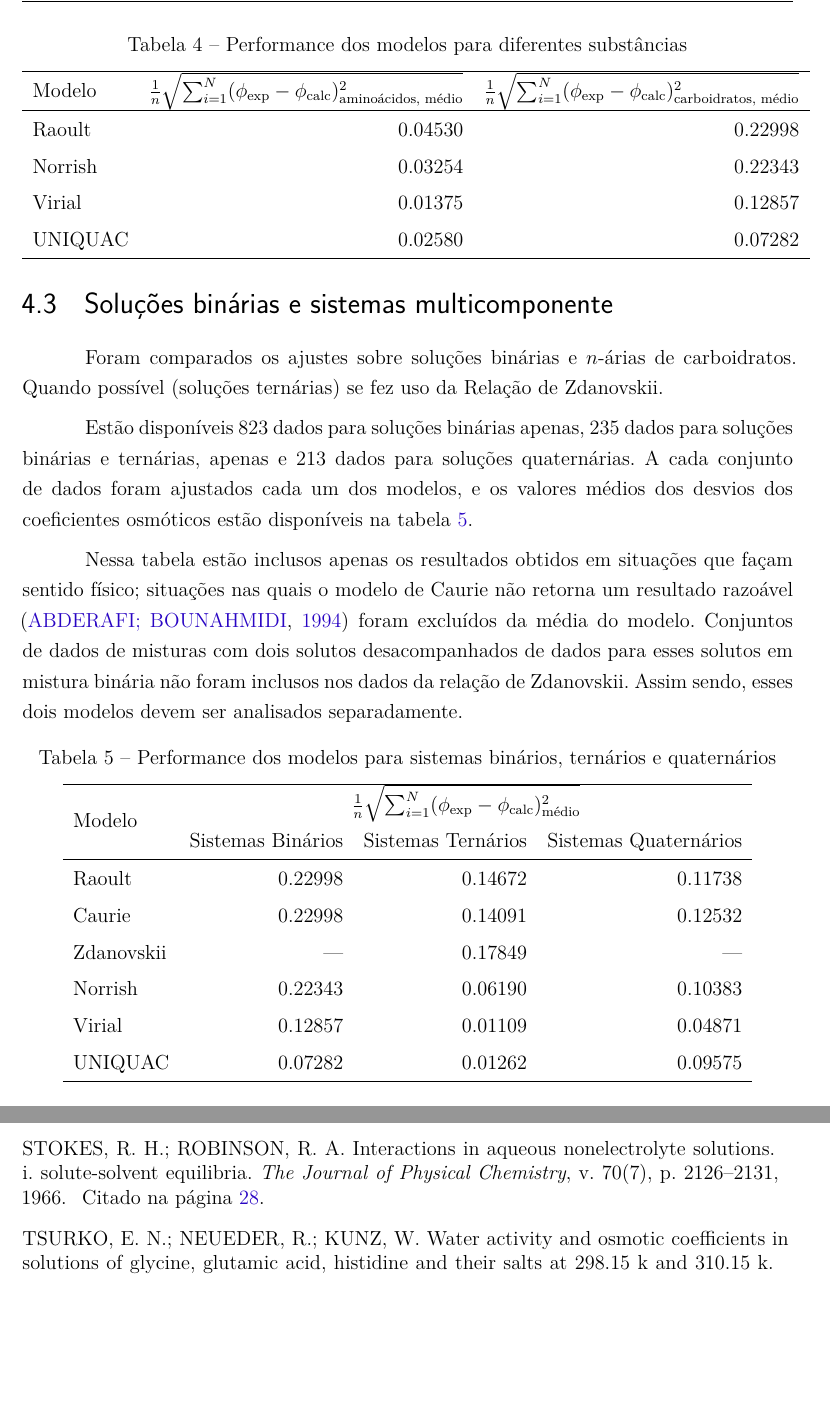
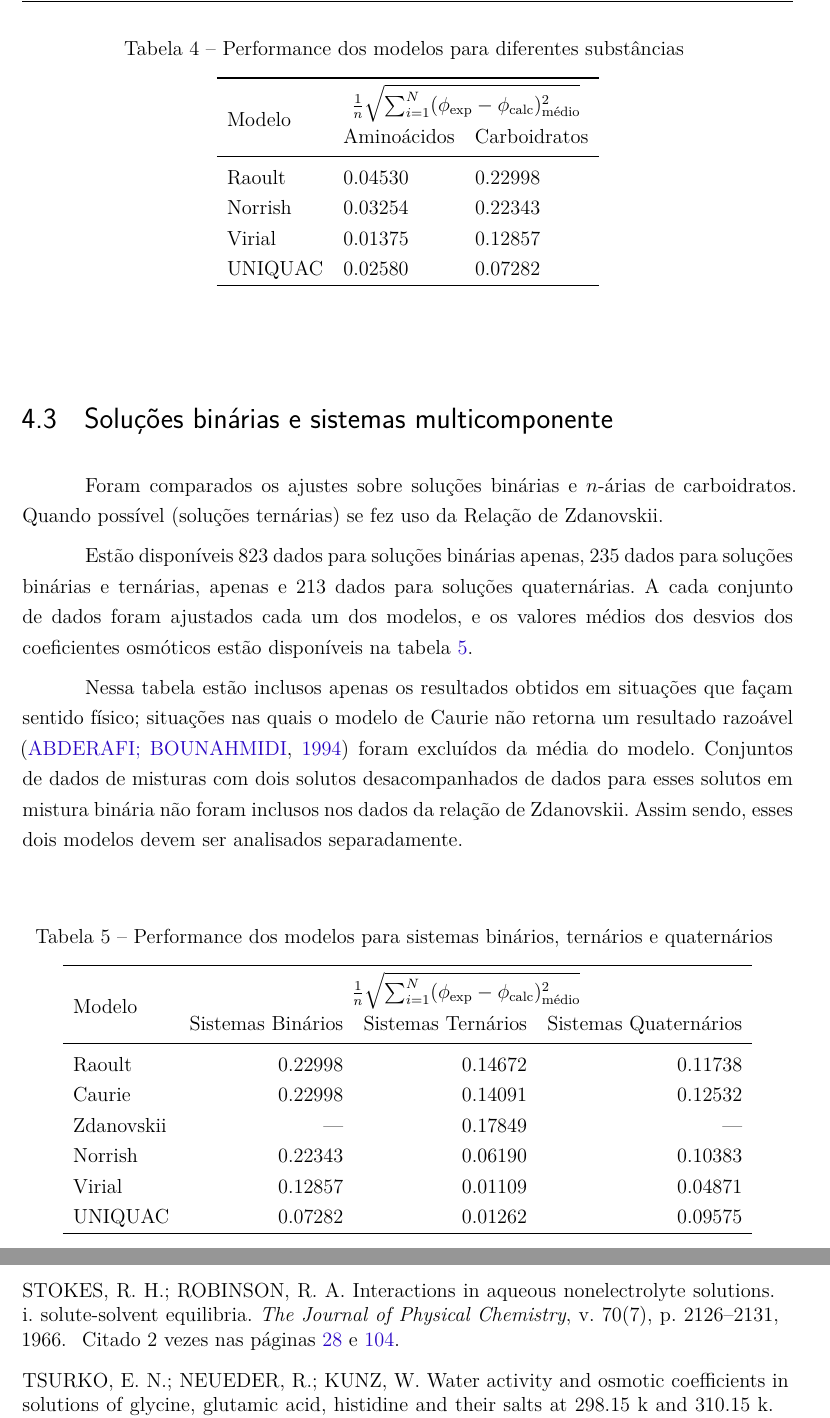
Before and after one commit to pedro-callil/IC_2021_Modelagem_Termodinamica, a LaTeX thesis (doc/main.tex): two parts of pages 41 and 53 of 114, joined at a grey line, cut so that both start at the same text, the shorter picture padded with empty space. Compiled offline with XeLaTeX; TikZ figures are drawn from their code, not taken from saved files.

Commit message:
Switched tables in report from tabular to tabularx environment.

```diff
--- a/doc/main.tex
+++ b/doc/main.tex
@@ -95,11 +95,13 @@
 		\label{#2}
 		\bgroup
 		\def\arraystretch{1.5}
-		\begin{tabular}{| c | l | l |}\hline
+		\scalebox{0.9}{%
+		\begin{tabular}{| p{0.2\textwidth} | p{0.4\textwidth} | %
+				p{0.4\textwidth} |}\hline
 			\multirow{2}*{Composição} &
 				\multicolumn{2}{c|}{Modelos}\\\hhline{~--}
 			& Raoult & Virial\\\hhline{-~~}
-			\multirow{5}*{\makecell{Água,\\#1}} &
+			\multirow{5}*{\makecell[l]{Água,\\#1}} &
 				$\frac{\sqrt{\sum\text{desvios}^2}}{n}=#3$ &
 				$\frac{\sqrt{\sum\text{desvios}^2}}{n}=#4$%
 					\\\hhline{~-~}
@@ -111,7 +113,7 @@
 				\\\hhline{-~~}
 			$\bar{a_w}=#7$ & $u_\text{água}=\ArgXII$ & \\
 			$\bar{x_w}=#8$ & $u_\text{#1}=\ArgXIV$ & \\\hline
-		\end{tabular}
+		\end{tabular}}
 		\egroup
 	\end{table}
 }
@@ -161,11 +163,13 @@
 		\label{#3}
 		\bgroup
 		\def\arraystretch{1.5}
-		\begin{tabular}{| c | l | l |}\hline
+		\scalebox{0.9}{%
+		\begin{tabular}{| p{0.2\textwidth} | p{0.4\textwidth} | %
+				p{0.4\textwidth} |}\hline
 			\multirow{2}*{Composição} &
 				\multicolumn{2}{c|}{Modelos}\\\hhline{~--}
 			& Raoult & Virial\\\hhline{-~~}
-			\multirow{7}*{\makecell{Água,\\#1 e\\#2}} &
+			\multirow{7}*{\makecell[l]{Água,\\#1 e\\#2}} &
 				$\frac{\sqrt{\sum\text{desvios}^2}}{n}=#9$ &
 				$\frac{\sqrt{\sum\text{desvios}^2}}{n}=#7$%
 					\\\hhline{~-~}
@@ -182,7 +186,7 @@
 			$\bar{a_w}=#4$ & $u_\text{#1}=\ArgXVIII$ &
 				$K_\text{#2} = \ArgXIV$ \\
 			$\bar{x_w}=#5$ & $u_\text{#2}=\ArgXX$ & \\\hline
-		\end{tabular}
+		\end{tabular}}
 		\egroup
 	\end{table}
 }
@@ -218,11 +222,13 @@
 		\label{#3}
 		\bgroup
 		\def\arraystretch{1.5}
-		\begin{tabular}{| c | l | l |}\hline
+		\scalebox{0.9}{%
+		\begin{tabular}{| p{0.2\textwidth} | p{0.4\textwidth} | %
+				p{0.4\textwidth} |}\hline
 			\multirow{2}*{Composição} &
 				\multicolumn{2}{c|}{Modelos}\\\hhline{~--}
 			& Raoult & Virial\\\hhline{-~~}
-			\multirow{10}*{\makecell{Água,\\#1,\\#2 e\\\ArgXXVII}} &
+			\multirow{10}*{\makecell[l]{Água,\\#1,\\#2 e\\\ArgXXVII}} &
 				$\frac{\sqrt{\sum\text{desvios}^2}}{n}=#9$ &
 				$\frac{\sqrt{\sum\text{desvios}^2}}{n}=#7$%
 					\\\hhline{~-~}
@@ -244,7 +250,7 @@
 			$\bar{a_w}=#4$ & $u_\text{\ArgXXVII}=\ArgXXVI$ &
 				$K_\text{#2} = \ArgXVII$ \\
 			$\bar{x_w}=#5$ & & $K_\text{\ArgXXVII}=\ArgXVIII$ \\\hline
-		\end{tabular}
+		\end{tabular}}
 		\egroup
 	\end{table}
 }
@@ -253,6 +259,7 @@
 \tabletrisecondzero{1}{1}{1}{1}{1}{1}{1}{1}{1}
 
 \newcolumntype{C}{>{\centering\arraybackslash}p{3em}}
+\newcolumntype{R}{>{\raggedleft\arraybackslash}X}
 \newcolumntype{G}{>{\columncolor{lightgray}\centering\arraybackslash}p{3em}}
 
 \DeclareMathOperator*{\minimize}{minimize}
@@ -1939,24 +1954,32 @@ soluções de carboidratos o modelo UNIQUAC obteve os melhores desvios. Isso pod
 ser observado na tabela \ref{tab_model_amino_carb}.
 
 
-\begin{table}[h]
-	\centering
+\begin{tabularx}{\textwidth}{ l R R }
 	\caption{Performance dos modelos para diferentes substâncias}
-	\label{tab_model_amino_carb}
-	\bgroup
-	\def\arraystretch{1.5}
-	\begin{tabular}{l r r}\hline
-		Modelo & $\frac{1}{n}\sqrt{\sum_{i=1}^N(\phi_{\text{exp}}-%
-			\phi_{\text{calc}})^2_\text{aminoácidos, médio}}$ &
+	\label{tab_model_amino_carb}\\
+	\toprule
+	\multirow{2}*{Modelo} & \multicolumn{2}{c}{%
 			$\frac{1}{n}\sqrt{\sum_{i=1}^N(\phi_{\text{exp}}-%
-			\phi_{\text{calc}})^2_\text{carboidratos, médio}}$\\\hline
+			\phi_{\text{calc}})^2_\text{médio}}$} \\
+		& Aminoácidos & Carboidratos \\
+	\midrule
+	\endfirsthead
+	\toprule
+	\multirow{2}*{Modelo} & \multicolumn{2}{c}{%
+			$\frac{1}{n}\sqrt{\sum_{i=1}^N(\phi_{\text{exp}}-%
+			\phi_{\text{calc}})^2_\text{médio}}$} \\
+		& Aminoácidos & Carboidratos \\\hline
+	\midrule
+	\endhead
+	\midrule
+	\multicolumn{3}{r}{\footnotesize(Continua na página seguinte)}
+	\endfoot
+	\endlastfoot
 	Raoult & 0.04530 & 0.22998 \\
 	Norrish & 0.03254 & 0.22343 \\
 	Virial & 0.01375 & 0.12857 \\
 	UNIQUAC & 0.02580 & 0.07282 \\\hline
-	\end{tabular}
-	\egroup
-\end{table}
+\end{tabularx}
 
 \section{Soluções binárias e sistemas multicomponente}
 
@@ -1975,28 +1998,37 @@ de misturas com dois solutos desacompanhados de dados para esses solutos em mist
 binária não foram inclusos nos dados da relação de Zdanovskii. Assim sendo, esses
 dois modelos devem ser analisados separadamente.
 
-\begin{table}[h]
-	\centering
+\begin{tabularx}{\textwidth}{ X r r r }
 	\caption{Performance dos modelos para sistemas binários, ternários %
 		e quaternários}
-	\label{tab_comp_mono}
-	\bgroup
-	\def\arraystretch{1.5}
-	\begin{tabular}{l r r r}\hline
+	\label{tab_comp_mono}\\
+	\toprule
+	\multirow{2}*{Modelo} & \multicolumn{3}{c}%
+		{$\frac{1}{n}\sqrt{\sum_{i=1}^N(\phi_{\text{exp}}-%
+		\phi_{\text{calc}})^2_\text{médio}}$}\\
+		& Sistemas Binários & Sistemas Ternários &%
+			Sistemas Quaternários \\
+	\midrule
+	\endfirsthead
+	\toprule
 	\multirow{2}*{Modelo} & \multicolumn{3}{c}%
 		{$\frac{1}{n}\sqrt{\sum_{i=1}^N(\phi_{\text{exp}}-%
 		\phi_{\text{calc}})^2_\text{médio}}$}\\
 		& Sistemas Binários & Sistemas Ternários &%
 			Sistemas Quaternários \\\hline
+	\midrule
+	\endhead
+	\midrule
+	\multicolumn{4}{r}{\footnotesize(Continua na página seguinte)}
+	\endfoot
+	\endlastfoot
 	Raoult & 0.22998 & 0.14672 & 0.11738 \\
 	Caurie & 0.22998 & 0.14091 & 0.12532 \\
 	Zdanovskii & \textemdash  & 0.17849 & \textemdash \\
 	Norrish & 0.22343 & 0.06190 & 0.10383 \\
 	Virial & 0.12857 & 0.01109 & 0.04871 \\
 	UNIQUAC & 0.07282 & 0.01262 & 0.09575 \\\hline
-	\end{tabular}
-	\egroup
-\end{table}
+\end{tabularx}
 
 \subsection{Relação de Zdanovskii}
 
```
Also changed, not shown: doc/main.tex (86 more changed lines). Lines whose indentation alone changed are shown as unchanged.
